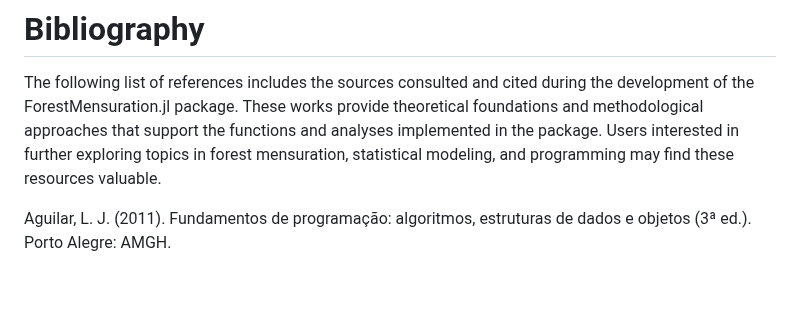
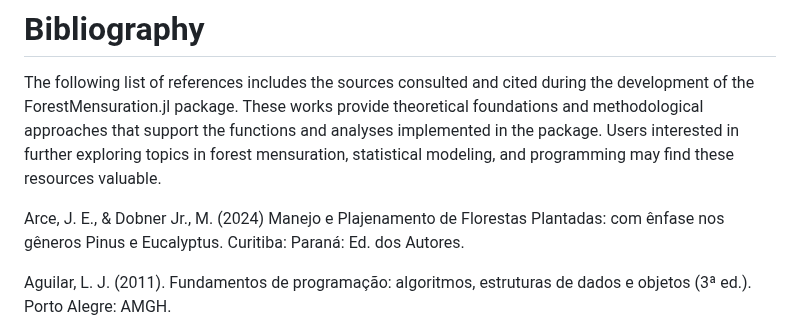
Before and after one commit to marcosdanieldasilva/ForestMensuration.jl, a Markdown page: docs/src/bibliography.md, the part around the change. GitHub-like rendering; blank space fills up the shorter version.

Commit message:
complete bibliography

```diff
--- a/docs/src/bibliography.md
+++ b/docs/src/bibliography.md
@@ -1,6 +1,8 @@
 # Bibliography
 
 The following list of references includes the sources consulted and cited during the development of the ForestMensuration.jl package. These works provide theoretical foundations and methodological approaches that support the functions and analyses implemented in the package. Users interested in further exploring topics in forest mensuration, statistical modeling, and programming may find these resources valuable.
+
+Arce, J. E., & Dobner Jr., M. (2024) Manejo e Plajenamento de Florestas Plantadas: com ênfase nos gêneros Pinus e Eucalyptus. Curitiba: Paraná: Ed. dos Autores.
 
 Aguilar, L. J. (2011). Fundamentos de programação: algoritmos, estruturas de dados e objetos (3ª ed.). Porto Alegre: AMGH.
 
```
